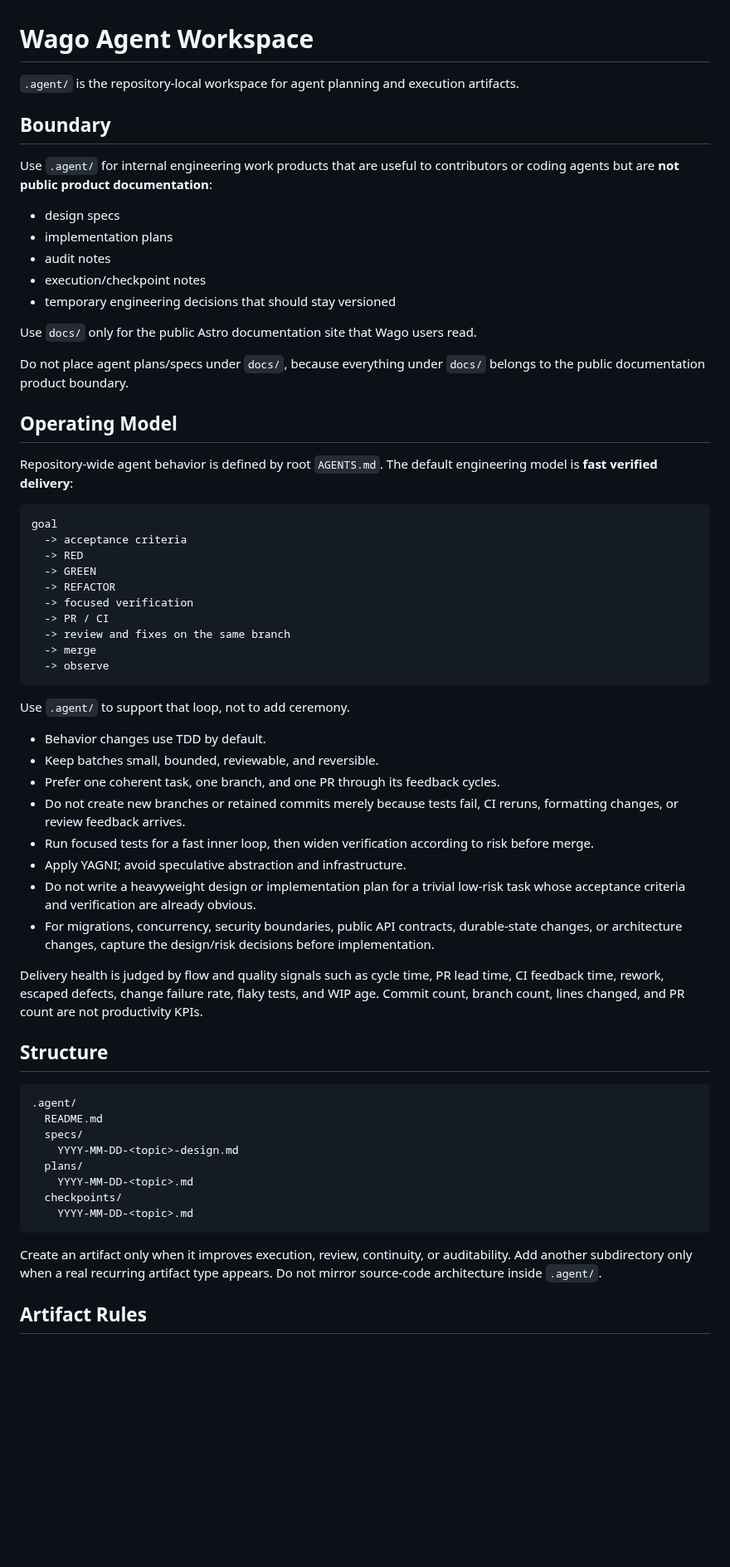
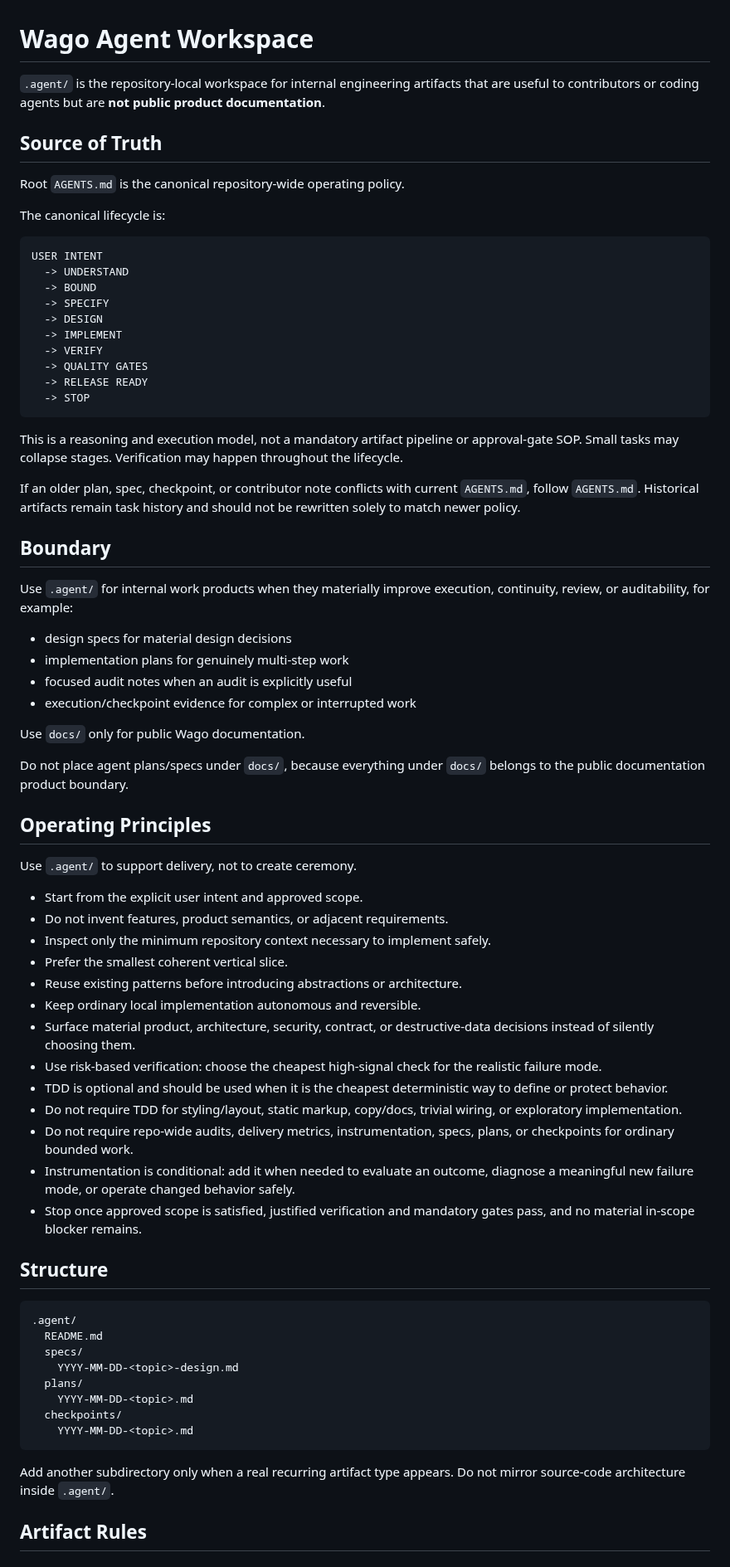
Before and after one commit to howlil/wago, a Markdown page: .agent/README.md, the part around one of its changes. Shown at 83% size. Drawn GitHub-style; blank space fills up the shorter version.

Commit message:
docs: align agent workspace guidance

````diff
--- a/.agent/README.md
+++ b/.agent/README.md
@@ -1,50 +1,60 @@
 # Wago Agent Workspace
 
-`.agent/` is the repository-local workspace for agent planning and execution artifacts.
+`.agent/` is the repository-local workspace for internal engineering artifacts that are useful to contributors or coding agents but are **not public product documentation**.
+
+## Source of Truth
+
+Root `AGENTS.md` is the canonical repository-wide operating policy.
+
+The canonical lifecycle is:
+
+```text
+USER INTENT
+  -> UNDERSTAND
+  -> BOUND
+  -> SPECIFY
+  -> DESIGN
+  -> IMPLEMENT
+  -> VERIFY
+  -> QUALITY GATES
+  -> RELEASE READY
+  -> STOP
+```
+
+This is a reasoning and execution model, not a mandatory artifact pipeline or approval-gate SOP. Small tasks may collapse stages. Verification may happen throughout the lifecycle.
+
+If an older plan, spec, checkpoint, or contributor note conflicts with current `AGENTS.md`, follow `AGENTS.md`. Historical artifacts remain task history and should not be rewritten solely to match newer policy.
 
 ## Boundary
 
-Use `.agent/` for internal engineering work products that are useful to contributors or coding agents but are **not public product documentation**:
+Use `.agent/` for internal work products when they materially improve execution, continuity, review, or auditability, for example:
 
-- design specs
-- implementation plans
-- audit notes
-- execution/checkpoint notes
-- temporary engineering decisions that should stay versioned
+- design specs for material design decisions
+- implementation plans for genuinely multi-step work
+- focused audit notes when an audit is explicitly useful
+- execution/checkpoint evidence for complex or interrupted work
 
-Use `docs/` only for the public Astro documentation site that Wago users read.
+Use `docs/` only for public Wago documentation.
 
 Do not place agent plans/specs under `docs/`, because everything under `docs/` belongs to the public documentation product boundary.
 
-## Operating Model
+## Operating Principles
 
-Repository-wide agent behavior is defined by root `AGENTS.md`. The default engineering model is **fast verified delivery**:
+Use `.agent/` to support delivery, not to create ceremony.
 
-```text
-goal
-  -> acceptance criteria
-  -> RED
-  -> GREEN
-  -> REFACTOR
-  -> focused verification
-  -> PR / CI
-  -> review and fixes on the same branch
-  -> merge
-  -> observe
-```
-
-Use `.agent/` to support that loop, not to add ceremony.
-
-- Behavior changes use TDD by default.
-- Keep batches small, bounded, reviewable, and reversible.
-- Prefer one coherent task, one branch, and one PR through its feedback cycles.
-- Do not create new branches or retained commits merely because tests fail, CI reruns, formatting changes, or review feedback arrives.
-- Run focused tests for a fast inner loop, then widen verification according to risk before merge.
-- Apply YAGNI; avoid speculative abstraction and infrastructure.
-- Do not write a heavyweight design or implementation plan for a trivial low-risk task whose acceptance criteria and verification are already obvious.
-- For migrations, concurrency, security boundaries, public API contracts, durable-state changes, or architecture changes, capture the design/risk decisions before implementation.
-
-Delivery health is judged by flow and quality signals such as cycle time, PR lead time, CI feedback time, rework, escaped defects, change failure rate, flaky tests, and WIP age. Commit count, branch count, lines changed, and PR count are not productivity KPIs.
+- Start from the explicit user intent and approved scope.
+- Do not invent features, product semantics, or adjacent requirements.
+- Inspect only the minimum repository context necessary to implement safely.
+- Prefer the smallest coherent vertical slice.
+- Reuse existing patterns before introducing abstractions or architecture.
+- Keep ordinary local implementation autonomous and reversible.
+- Surface material product, architecture, security, contract, or destructive-data decisions instead of silently choosing them.
+- Use risk-based verification: choose the cheapest high-signal check for the realistic failure mode.
+- TDD is optional and should be used when it is the cheapest deterministic way to define or protect behavior.
+- Do not require TDD for styling/layout, static markup, copy/docs, trivial wiring, or exploratory implementation.
+- Do not require repo-wide audits, delivery metrics, instrumentation, specs, plans, or checkpoints for ordinary bounded work.
+- Instrumentation is conditional: add it when needed to evaluate an outcome, diagnose a meaningful new failure mode, or operate changed behavior safely.
+- Stop once approved scope is satisfied, justified verification and mandatory gates pass, and no material in-scope blocker remains.
 
 ## Structure
 
@@ -59,7 +69,7 @@ Delivery health is judged by flow and quality signals such as cycle time, PR lea
     YYYY-MM-DD-<topic>.md
 ```
 
-Create an artifact only when it improves execution, review, continuity, or auditability. Add another subdirectory only when a real recurring artifact type appears. Do not mirror source-code architecture inside `.agent/`.
+Add another subdirectory only when a real recurring artifact type appears. Do not mirror source-code architecture inside `.agent/`.
 
 ## Artifact Rules
 
````
Also changed, not shown: other parts of .agent/README.md (+31 -15 lines).
